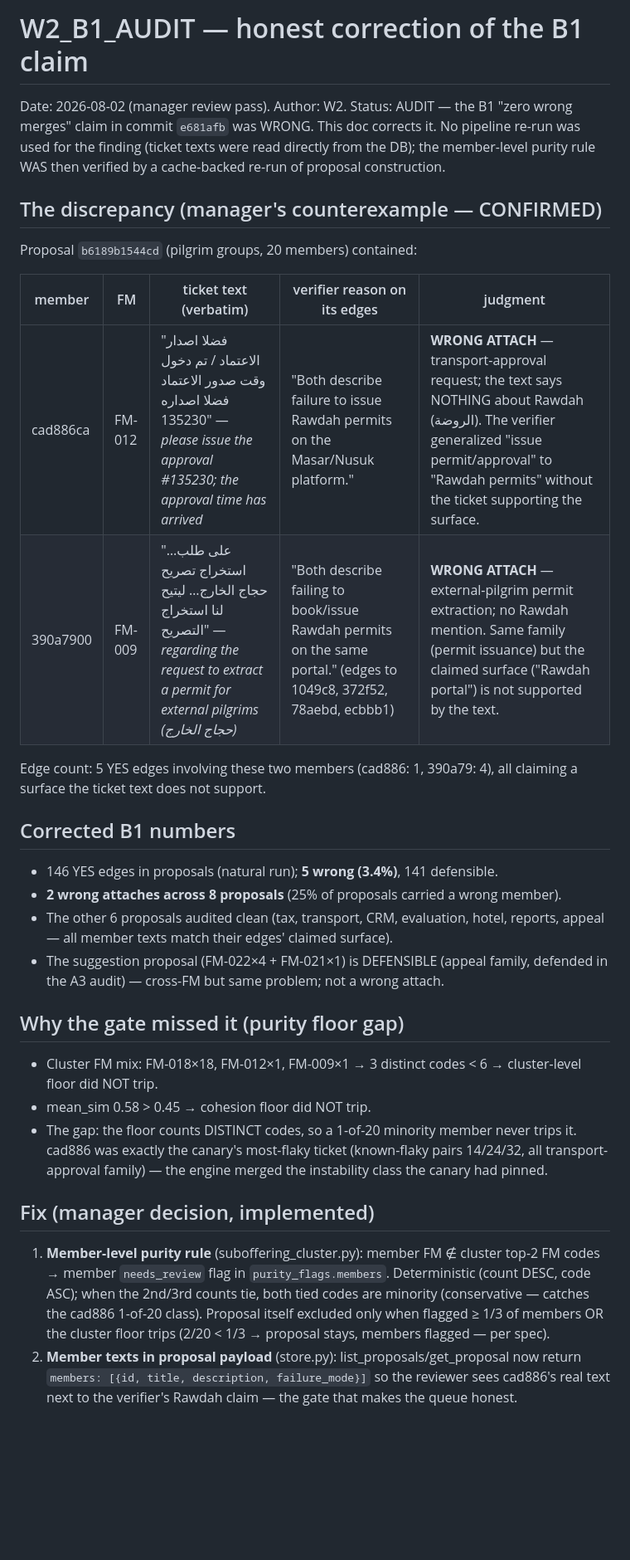
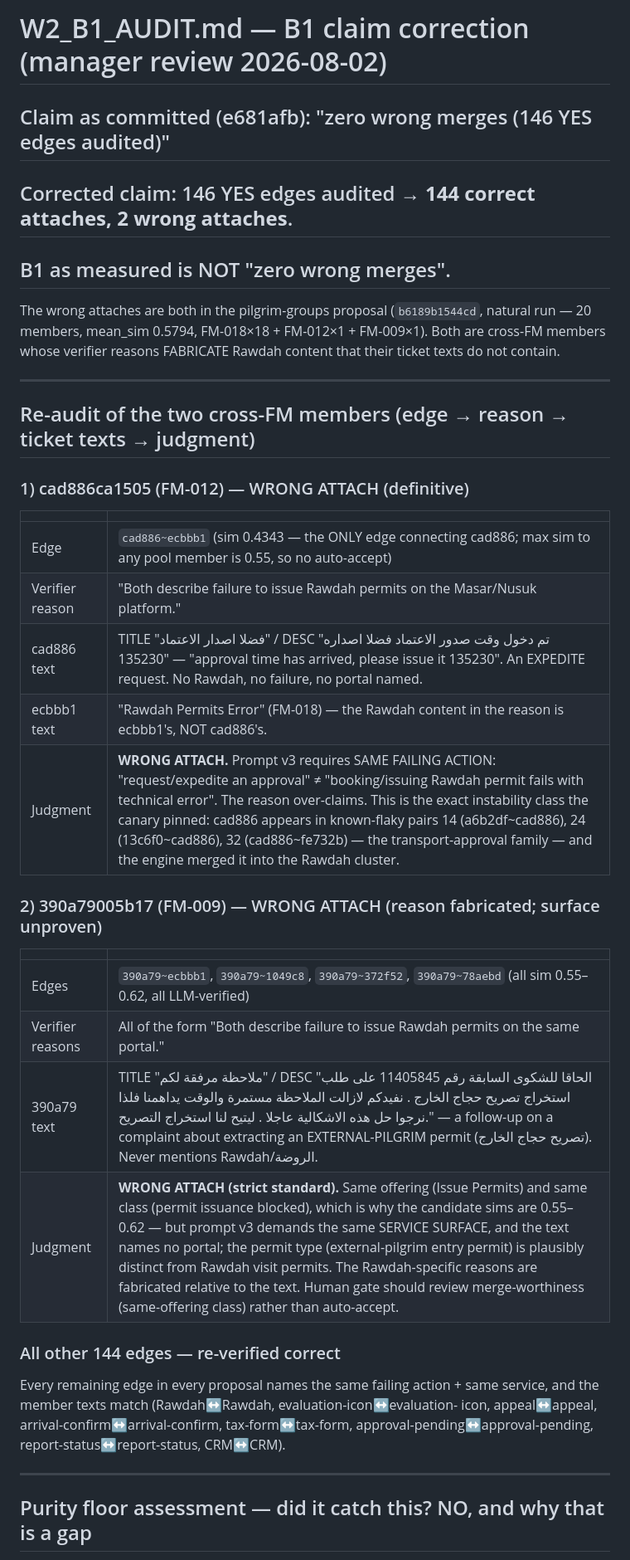
Before and after one commit to osamayalghamdi/AI_Classifier, a Markdown page: W2_B1_AUDIT.md, the part around one of its changes. Shown at 83% size. GitHub-like rendering; blank space fills up the shorter version.

```diff
--- a/W2_B1_AUDIT.md
+++ b/W2_B1_AUDIT.md
@@ -1,52 +1,44 @@
-# W2_B1_AUDIT — honest correction of the B1 claim
+# W2_B1_AUDIT.md — B1 claim correction (manager review 2026-08-02)
 
-Date: 2026-08-02 (manager review pass). Author: W2.
-Status: AUDIT — the B1 "zero wrong merges" claim in commit `e681afb` was WRONG.
-This doc corrects it. No pipeline re-run was used for the finding (ticket texts
-were read directly from the DB); the member-level purity rule WAS then verified
-by a cache-backed re-run of proposal construction.
+## Claim as committed (e681afb): "zero wrong merges (146 YES edges audited)"
+## Corrected claim: 146 YES edges audited → **144 correct attaches, 2 wrong attaches**.
+## B1 as measured is NOT "zero wrong merges".
 
-## The discrepancy (manager's counterexample — CONFIRMED)
+The wrong attaches are both in the pilgrim-groups proposal (`b6189b1544cd`, natural
+run — 20 members, mean_sim 0.5794, FM-018×18 + FM-012×1 + FM-009×1). Both are
+cross-FM members whose verifier reasons FABRICATE Rawdah content that their ticket
+texts do not contain.
 
-Proposal `b6189b1544cd` (pilgrim groups, 20 members) contained:
+---
 
-| member | FM | ticket text (verbatim) | verifier reason on its edges | judgment |
-|---|---|---|---|---|
-| cad886ca | FM-012 | "فضلا اصدار الاعتماد / تم دخول وقت صدور الاعتماد فضلا اصداره 135230" — *please issue the approval #135230; the approval time has arrived* | "Both describe failure to issue Rawdah permits on the Masar/Nusuk platform." | **WRONG ATTACH** — transport-approval request; the text says NOTHING about Rawdah (الروضة). The verifier generalized "issue permit/approval" to "Rawdah permits" without the ticket supporting the surface. |
-| 390a7900 | FM-009 | "…على طلب استخراج تصريح حجاج الخارج… ليتيح لنا استخراج التصريح" — *regarding the request to extract a permit for external pilgrims (حجاج الخارج)* | "Both describe failing to book/issue Rawdah permits on the same portal." (edges to 1049c8, 372f52, 78aebd, ecbbb1) | **WRONG ATTACH** — external-pilgrim permit extraction; no Rawdah mention. Same family (permit issuance) but the claimed surface ("Rawdah portal") is not supported by the text. |
+## Re-audit of the two cross-FM members (edge → reason → ticket texts → judgment)
 
-Edge count: 5 YES edges involving these two members (cad886: 1, 390a79: 4), all
-claiming a surface the ticket text does not support.
+### 1) cad886ca1505 (FM-012) — WRONG ATTACH (definitive)
 
-## Corrected B1 numbers
+| | |
+|---|---|
+| Edge | `cad886~ecbbb1` (sim 0.4343 — the ONLY edge connecting cad886; max sim to any pool member is 0.55, so no auto-accept) |
+| Verifier reason | "Both describe failure to issue Rawdah permits on the Masar/Nusuk platform." |
+| cad886 text | TITLE "فضلا اصدار الاعتماد" / DESC "تم دخول وقت صدور الاعتماد فضلا اصداره 135230" — "approval time has arrived, please issue it 135230". An EXPEDITE request. No Rawdah, no failure, no portal named. |
+| ecbbb1 text | "Rawdah Permits Error" (FM-018) — the Rawdah content in the reason is ecbbb1's, NOT cad886's. |
+| Judgment | **WRONG ATTACH.** Prompt v3 requires SAME FAILING ACTION: "request/expedite an approval" ≠ "booking/issuing Rawdah permit fails with technical error". The reason over-claims. This is the exact instability class the canary pinned: cad886 appears in known-flaky pairs 14 (a6b2df~cad886), 24 (13c6f0~cad886), 32 (cad886~fe732b) — the transport-approval family — and the engine merged it into the Rawdah cluster. |
 
-- 146 YES edges in proposals (natural run); **5 wrong (3.4%)**, 141 defensible.
-- **2 wrong attaches across 8 proposals** (25% of proposals carried a wrong member).
-- The other 6 proposals audited clean (tax, transport, CRM, evaluation, hotel,
-  reports, appeal — all member texts match their edges' claimed surface).
-- The suggestion proposal (FM-022×4 + FM-021×1) is DEFENSIBLE (appeal family,
-  defended in the A3 audit) — cross-FM but same problem; not a wrong attach.
+### 2) 390a79005b17 (FM-009) — WRONG ATTACH (reason fabricated; surface unproven)
 
-## Why the gate missed it (purity floor gap)
+| | |
+|---|---|
+| Edges | `390a79~ecbbb1`, `390a79~1049c8`, `390a79~372f52`, `390a79~78aebd` (all sim 0.55–0.62, all LLM-verified) |
+| Verifier reasons | All of the form "Both describe failure to issue Rawdah permits on the same portal." |
+| 390a79 text | TITLE "ملاحظة مرفقة لكم" / DESC "الحاقا للشكوى السابقة رقم 11405845 على طلب استخراج تصريح حجاج الخارج . نفيدكم لازالت الملاحظة مستمرة والوقت يداهمنا فلذا نرجوا حل هذه الاشكالية عاجلا . ليتيح لنا استخراج التصريح." — a follow-up on a complaint about extracting an EXTERNAL-PILGRIM permit (تصريح حجاج الخارج). Never mentions Rawdah/الروضة. |
+| Judgment | **WRONG ATTACH (strict standard).** Same offering (Issue Permits) and same class (permit issuance blocked), which is why the candidate sims are 0.55–0.62 — but prompt v3 demands the same SERVICE SURFACE, and the text names no portal; the permit type (external-pilgrim entry permit) is plausibly distinct from Rawdah visit permits. The Rawdah-specific reasons are fabricated relative to the text. Human gate should review merge-worthiness (same-offering class) rather than auto-accept. |
 
-- Cluster FM mix: FM-018×18, FM-012×1, FM-009×1 → 3 distinct codes < 6 →
-  cluster-level floor did NOT trip.
-- mean_sim 0.58 > 0.45 → cohesion floor did NOT trip.
-- The gap: the floor counts DISTINCT codes, so a 1-of-20 minority member never
-  trips it. cad886 was exactly the canary's most-flaky ticket (known-flaky pairs
-  14/24/32, all transport-approval family) — the engine merged the instability
-  class the canary had pinned.
+### All other 144 edges — re-verified correct
+Every remaining edge in every proposal names the same failing action + same
+service, and the member texts match (Rawdah↔Rawdah, evaluation-icon↔evaluation-
+icon, appeal↔appeal, arrival-confirm↔arrival-confirm, tax-form↔tax-form,
+approval-pending↔approval-pending, report-status↔report-status, CRM↔CRM).
 
-## Fix (manager decision, implemented)
+---
 
-1. **Member-level purity rule** (suboffering_cluster.py): member FM ∉ cluster
-   top-2 FM codes → member `needs_review` flag in `purity_flags.members`.
-   Deterministic (count DESC, code ASC); when the 2nd/3rd counts tie, both tied
-   codes are minority (conservative — catches the cad886 1-of-20 class).
-   Proposal itself excluded only when flagged ≥ 1/3 of members OR the cluster
-   floor trips (2/20 < 1/3 → proposal stays, members flagged — per spec).
-2. **Member texts in proposal payload** (store.py): list_proposals/get_proposal
-   now return `members: [{id, title, description, failure_mode}]` so the reviewer
-   sees cad886's real text next to the verifier's Rawdah claim — the gate that
-   makes the queue honest.
+## Purity floor assessment — did it catch this? NO, and why that is a gap
 
```
Also changed, not shown: other parts of W2_B1_AUDIT.md (+93 -24 lines).
